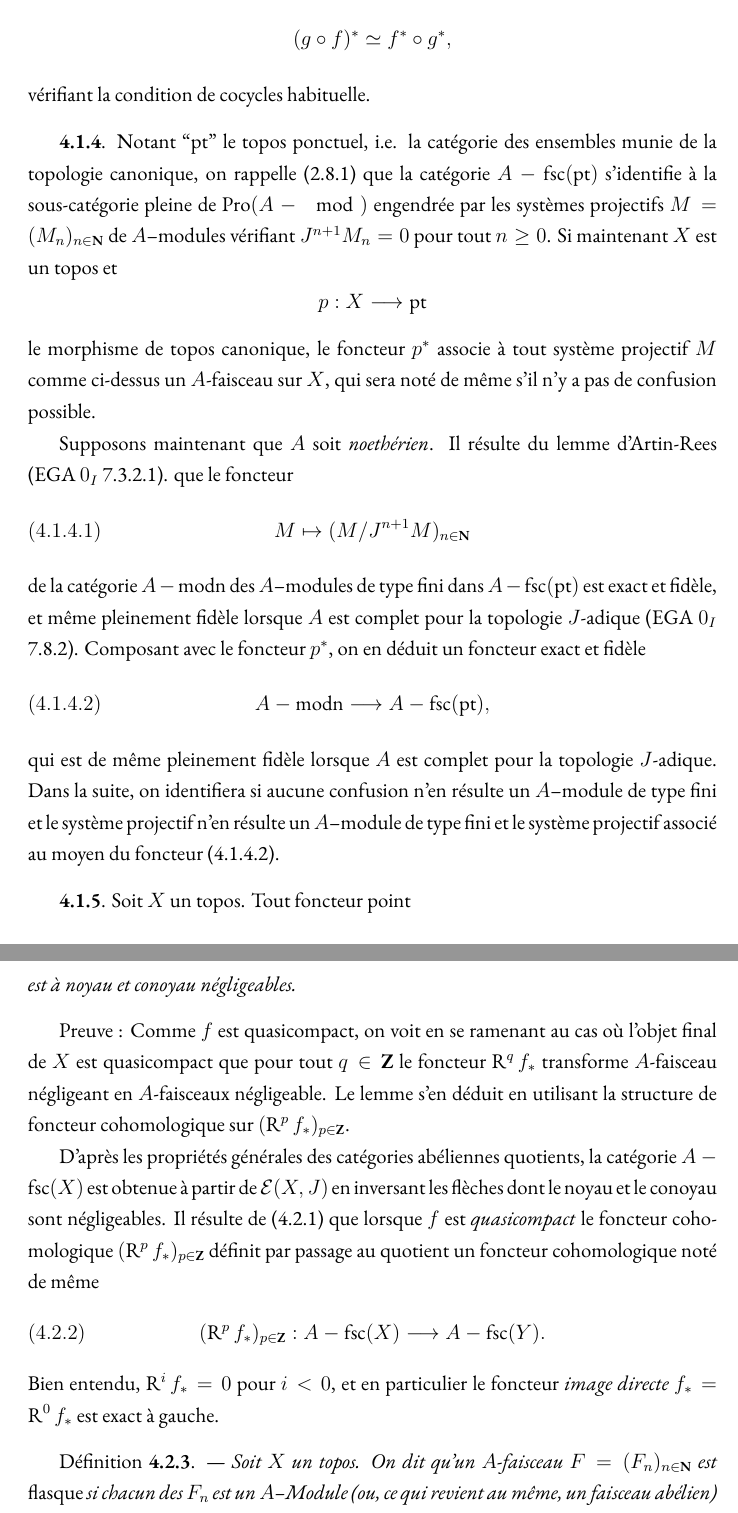
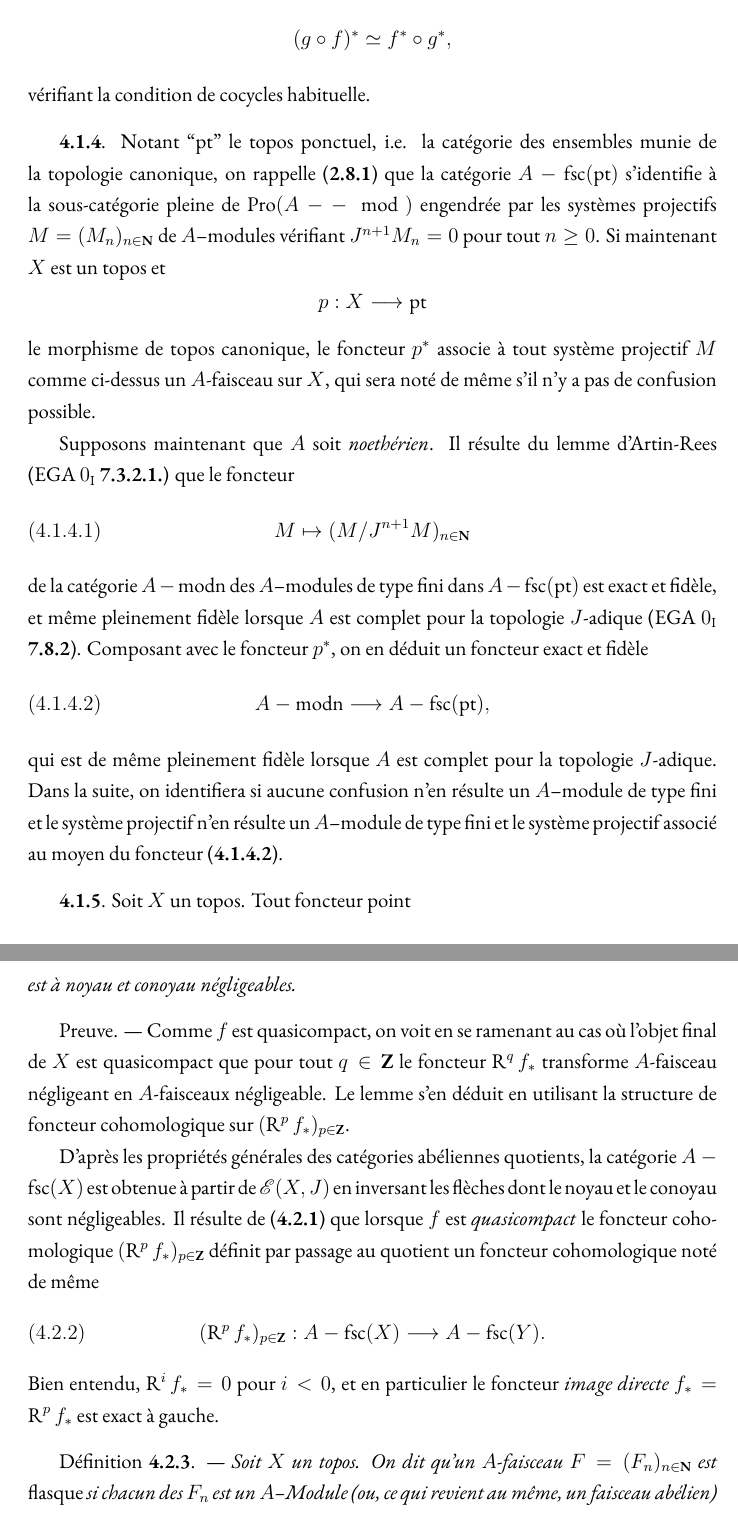
Before and after one commit to carmonamateo/categories-derivees-en-cohomologie-l-adique, a LaTeX thesis (main.tex, which reads chI/I4.tex): two parts of pages 27 and 29 of 207, joined at a grey line, cut so that both start at the same text. Compiled offline with XeLaTeX.

Commit message:
Update I4.tex

```diff
--- a/chI/I4.tex
+++ b/chI/I4.tex
@@ -43,23 +43,23 @@ $$
 $$
 vérifiant la condition de cocycles habituelle.
 \vskip .3cm
-{\bf 4.1.4}. Notant ``$\pt$'' le topos ponctuel, i.e. la catégorie des ensembles munie de la topologie canonique, on rappelle (2.8.1) que la catégorie $A-\fsc(\pt)$ s'identifie à la sous-catégorie pleine de $\Pro(A-\mod)$ engendrée par les systèmes projectifs $M = (M_n)_{n \in \mathbf{N}}$ de $A$--modules vérifiant $J^{n+1}M_n = 0$ pour tout $n \geq 0$. Si maintenant $X$ est un topos et
+{\bf 4.1.4}. Notant ``$\pt$'' le topos ponctuel, i.e. la catégorie des ensembles munie de la topologie canonique, on rappelle ({\bf 2.8.1}) que la catégorie $A-\fsc(\pt)$ s'identifie à la sous-catégorie pleine de $\Pro(A--\mod)$ engendrée par les systèmes projectifs $M = (M_n)_{n \in \mathbf{N}}$ de $A$--modules vérifiant $J^{n+1} M_n = 0$ pour tout $n \geq 0$. Si maintenant $X$ est un topos et
 $$
 p: X \to \pt
 $$
 le morphisme de topos canonique, le foncteur $p^*$ associe à tout système projectif $M$ comme ci-dessus un $A$-faisceau sur $X$, qui sera noté de même s'il n'y a pas de confusion possible.
 
-Supposons maintenant que $A$ soit \emph{noethérien}. Il résulte du lemme d'Artin-Rees (EGA $0_I$ 7.3.2.1). que le foncteur
+Supposons maintenant que $A$ soit \emph{noethérien}. Il résulte du lemme d'Artin-Rees (EGA $0_{\text{I}}$ {\bf 7.3.2.1.}) que le foncteur
 $$
 M \mapsto (M/J^{n+1}M)_{n \in \mathbf{N}}
 \leqno{(4.1.4.1)}
 $$
-de la catégorie $A-\modn$ des $A$--modules de type fini dans $A-\fsc(\pt)$ est exact et fidèle, et même pleinement fidèle lorsque $A$ est complet pour la topologie $J$-adique (EGA $0_I$ 7.8.2). Composant avec le foncteur $p^*$, on en déduit un foncteur exact et fidèle
+de la catégorie $A-\modn$ des $A$--modules de type fini dans $A-\fsc(\pt)$ est exact et fidèle, et même pleinement fidèle lorsque $A$ est complet pour la topologie $J$-adique (EGA $0_{\text{I}}$ {\bf 7.8.2}). Composant avec le foncteur $p^*$, on en déduit un foncteur exact et fidèle
 $$
 A-\modn \to A-\fsc(\pt),
 \leqno{(4.1.4.2)}
 $$
-qui est de même pleinement fidèle lorsque $A$ est complet pour la topologie $J$-adique. Dans la suite, on identifiera si aucune confusion n'en résulte un $A$--module de type fini et le système projectif n'en résulte un $A$--module de type fini et le système projectif associé au moyen du foncteur (4.1.4.2).
+qui est de même pleinement fidèle lorsque $A$ est complet pour la topologie $J$-adique. Dans la suite, on identifiera si aucune confusion n'en résulte un $A$--module de type fini et le système projectif n'en résulte un $A$--module de type fini et le système projectif associé au moyen du foncteur ({\bf 4.1.4.2}).
 \vskip .3cm
 {\bf 4.1.5}. Soit $X$ un topos. Tout foncteur point
 $$
@@ -97,14 +97,14 @@ $$
 est à noyau et conoyau négligeables.
 }
 \vskip .3cm
-Preuve~: Comme $f$ est quasicompact, on voit en se ramenant au cas où l'objet final de $X$ est quasicompact que pour tout $q \in \mathbf{Z}$ le foncteur $\Rd^q f_*$ transforme $A$-faisceau négligeant en $A$-faisceaux négligeable. Le lemme s'en déduit en utilisant la structure de foncteur cohomologique sur $(\Rd^p f_*)_{p \in \mathbf{Z}}$.
+Preuve. --- Comme $f$ est quasicompact, on voit en se ramenant au cas où l'objet final de $X$ est quasicompact que pour tout $q \in \mathbf{Z}$ le foncteur $\Rd^q f_*$ transforme $A$-faisceau négligeant en $A$-faisceaux négligeable. Le lemme s'en déduit en utilisant la structure de foncteur cohomologique sur $(\Rd^p f_*)_{p \in \mathbf{Z}}$.
 
-D'après les propriétés générales des catégories abéliennes quotients, la catégorie $A-\fsc(X)$ est obtenue à partir de $\mathcal{E}(X, J)$ en inversant les flèches dont le noyau et le conoyau sont négligeables. Il résulte de (4.2.1) que lorsque $f$ est \emph{quasicompact} le foncteur cohomologique $(\Rd^p f_*)_{p \in \mathbf{Z}}$ définit par passage au quotient un foncteur cohomologique noté de même
+D'après les propriétés générales des catégories abéliennes quotients, la catégorie $A-\fsc(X)$ est obtenue à partir de $\mathscr{E}(X, J)$ en inversant les flèches dont le noyau et le conoyau sont négligeables. Il résulte de ({\bf 4.2.1}) que lorsque $f$ est \emph{quasicompact} le foncteur cohomologique $(\Rd^p f_*)_{p \in \mathbf{Z}}$ définit par passage au quotient un foncteur cohomologique noté de même
 $$
 (\Rd^p f_*)_{p \in \mathbf{Z}}: A-\fsc(X) \to A-\fsc(Y).
 \leqno{(4.2.2)}
 $$
-Bien entendu, $\Rd^i f_* = 0$ pour $i < 0$, et en particulier le foncteur \emph{image directe} $f_* = \Rd^0 f_*$ est exact à gauche.
+Bien entendu, $\Rd^i f_* = 0$ pour $i < 0$, et en particulier le foncteur \emph{image directe} $f_* = \Rd^p f_*$ est exact à gauche.
 \vskip .3cm
 {
 Définition {\bf 4.2.3}. --- \it Soit $X$ un topos. On dit qu'un $A$-faisceau $F = (F_n)_{n \in \mathbf{N}}$ est \emph{flasque} si chacun des $F_n$ est un $A$--Module (ou, ce qui revient au même, un faisceau abélien) flasque.
```
Also changed, not shown: chI/I4.tex (10 more changed lines).
